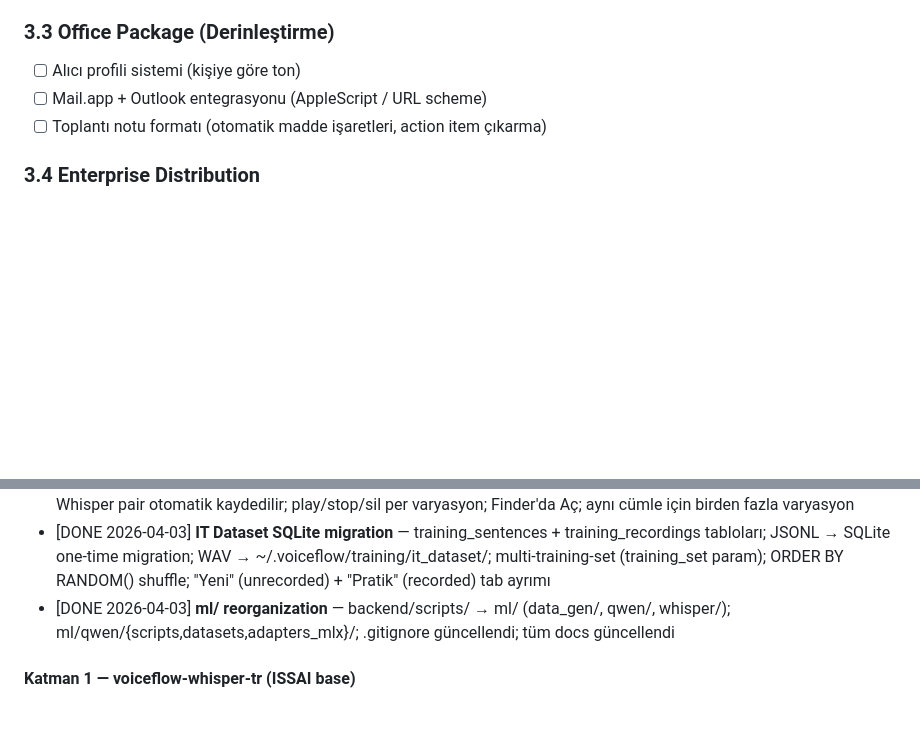
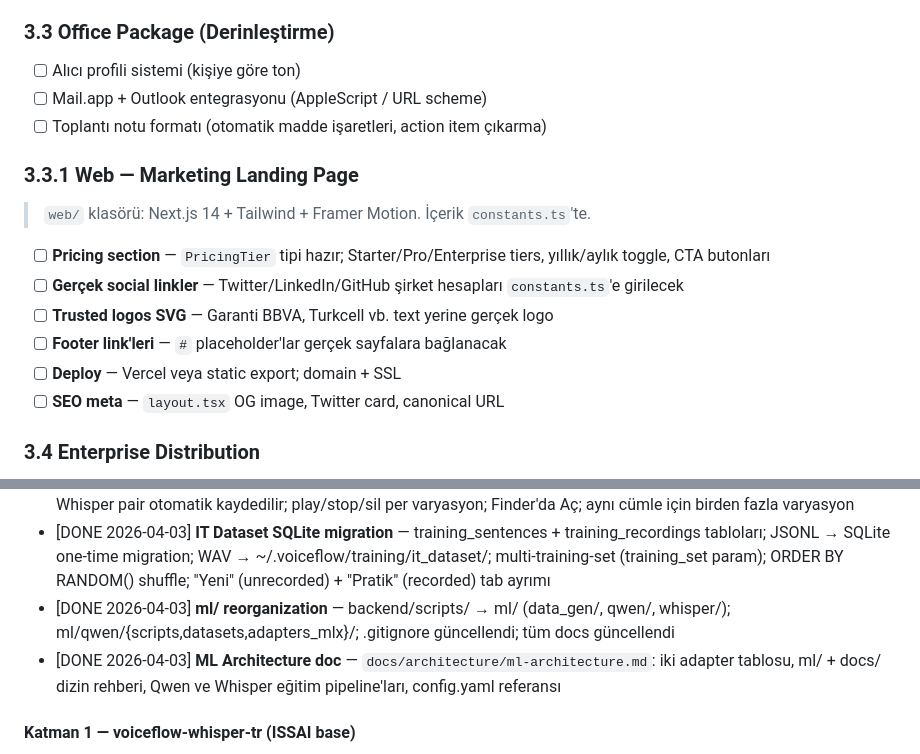
Before and after one commit to talhakosen/VoiceFlow, a Markdown page: .claude/develop-plan.md, 2 parts joined by grey strips. Rendered like a GitHub page; blank space fills up the shorter version.

```diff
--- a/.claude/develop-plan.md
+++ b/.claude/develop-plan.md
@@ -172,6 +172,17 @@
 - [ ] Mail.app + Outlook entegrasyonu (AppleScript / URL scheme)
 - [ ] Toplantı notu formatı (otomatik madde işaretleri, action item çıkarma)
 
+### 3.3.1 Web — Marketing Landing Page
+
+> `web/` klasörü: Next.js 14 + Tailwind + Framer Motion. İçerik `constants.ts`'te.
+
+- [ ] **Pricing section** — `PricingTier` tipi hazır; Starter/Pro/Enterprise tiers, yıllık/aylık toggle, CTA butonları
+- [ ] **Gerçek social linkler** — Twitter/LinkedIn/GitHub şirket hesapları `constants.ts`'e girilecek
+- [ ] **Trusted logos SVG** — Garanti BBVA, Turkcell vb. text yerine gerçek logo
+- [ ] **Footer link'leri** — `#` placeholder'lar gerçek sayfalara bağlanacak
+- [ ] **Deploy** — Vercel veya static export; domain + SSL
+- [ ] **SEO meta** — `layout.tsx` OG image, Twitter card, canonical URL
+
 ### 3.4 Enterprise Distribution
 
 - [DONE 2026-03-30] Docker: `Dockerfile` + `docker-compose.yml` (FastAPI + Ollama + faster-whisper) — non-root, GPU, env secrets, healthcheck
@@ -249,6 +260,7 @@
 - [DONE 2026-04-02] **IT Dataset Kayıt UI** — Settings > IT Dataset sekmesi; özel Kayıt butonu (Fn2'den bağımsız); WAV + Whisper pair otomatik kaydedilir; play/stop/sil per varyasyon; Finder'da Aç; aynı cümle için birden fazla varyasyon
 - [DONE 2026-04-03] **IT Dataset SQLite migration** — training_sentences + training_recordings tabloları; JSONL → SQLite one-time migration; WAV → ~/.voiceflow/training/it_dataset/; multi-training-set (training_set param); ORDER BY RANDOM() shuffle; "Yeni" (unrecorded) + "Pratik" (recorded) tab ayrımı
 - [DONE 2026-04-03] **ml/ reorganization** — backend/scripts/ → ml/ (data_gen/, qwen/, whisper/); ml/qwen/{scripts,datasets,adapters_mlx}/; .gitignore güncellendi; tüm docs güncellendi
+- [DONE 2026-04-03] **ML Architecture doc** — `docs/architecture/ml-architecture.md`: iki adapter tablosu, ml/ + docs/ dizin rehberi, Qwen ve Whisper eğitim pipeline'ları, config.yaml referansı
 #### Katman 1 — voiceflow-whisper-tr (ISSAI base)
 - [ ] **RunPod pod oluştur** — H100 veya RTX 4090 (SECURE cloud), ISSAI için ~4 saat
 - [ ] **ISSAI WAV indir** — RunPod'da `~21GB`, `/root/issai_wav/` altına
```
Also changed, not shown: docs/architecture/ml-architecture.md (added, +156 -0 lines).
